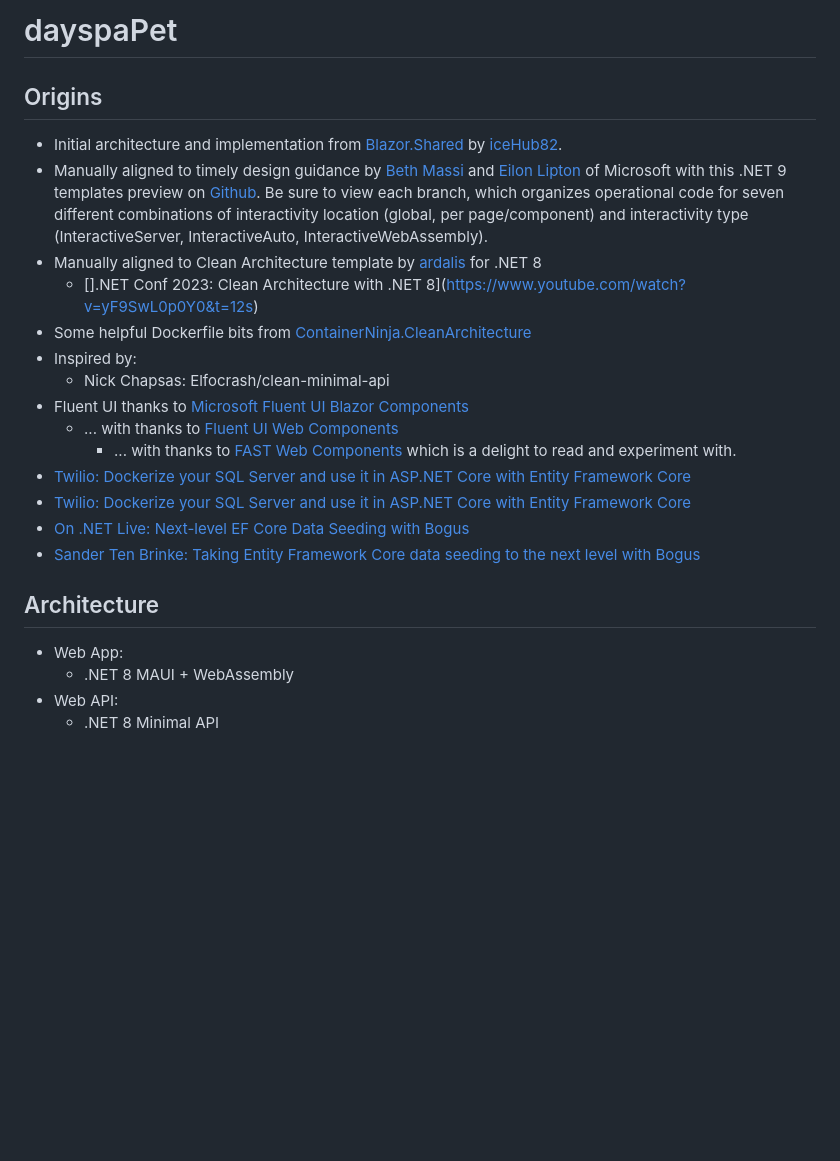
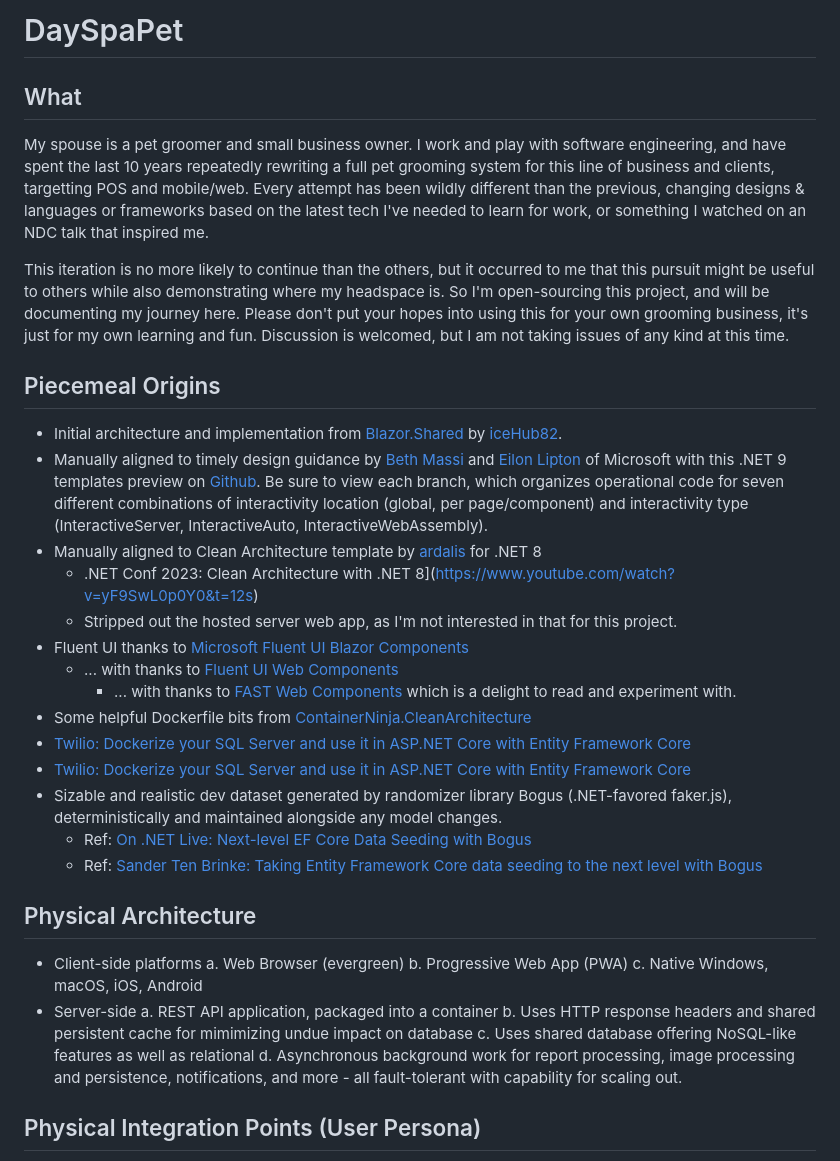
Before and after one commit to matthewcorven/DaySpaPet, a Markdown page: README.md, the part around the change printed below. GitHub-like rendering; blank space fills up the shorter version.

```diff
--- a/README.md
+++ b/README.md
@@ -1,25 +1,40 @@
-# dayspaPet
+# DaySpaPet
 
-## Origins
+## What
+
+My spouse is a pet groomer and small business owner. I work and play with software engineering, and have spent the last 10 years repeatedly rewriting a full pet grooming system for this line of business and clients, targetting POS and mobile/web.  Every attempt has been wildly different than the previous, changing designs & languages or frameworks based on the latest tech I've needed to learn for work, or something I watched on an NDC talk that inspired me.
+
+This iteration is no more likely to continue than the others, but it occurred to me that this pursuit might be useful to others while also demonstrating where my headspace is.  So I'm open-sourcing this project, and will be documenting my journey here.  Please don't put your hopes into using this for your own grooming business, it's just for my own learning and fun.  Discussion is welcomed, but I am not taking issues of any kind at this time.
+
+## Piecemeal Origins
 
 - Initial architecture and implementation from [Blazor.Shared](https://github.com/iceHub82/Blazor.Shared) by [iceHub82](https://github.com/iceHub82).
 - Manually aligned to timely design guidance by [Beth Massi](https://github.com/BethMassi) and [Eilon Lipton](https://github.com/Eilon) of Microsoft with this .NET 9 templates preview on [Github](https://github.com/BethMassi/HybridSharedUI). Be sure to view each branch, which organizes operational code for seven different combinations of interactivity location (global, per page/component) and interactivity type (InteractiveServer, InteractiveAuto, InteractiveWebAssembly).
 - Manually aligned to Clean Architecture template by [ardalis](https://github.com/ardalis/CleanArchitecture) for .NET 8
-  - [].NET Conf 2023: Clean Architecture with .NET 8](https://www.youtube.com/watch?v=yF9SwL0p0Y0&t=12s)
-- Some helpful Dockerfile bits from [ContainerNinja.CleanArchitecture](https://github.com/referbruv/ContainerNinja.CleanArchitecture/blob/master/API/Dockerfile)
-- Inspired by:
-  - Nick Chapsas:  Elfocrash/clean-minimal-api
+  - .NET Conf 2023: Clean Architecture with .NET 8](https://www.youtube.com/watch?v=yF9SwL0p0Y0&t=12s)
+  - Stripped out the hosted server web app, as I'm not interested in that for this project.
 - Fluent UI thanks to [Microsoft Fluent UI Blazor Components](https://github.com/microsoft/fluentui-blazor)
 	- ... with thanks to [Fluent UI Web Components](https://github.com/microsoft/fluentui/tree/master/packages/web-components)
 		- ... with thanks to [FAST Web Components](https://github.com/microsoft/fast/tree/master/packages/web-components) which is a delight to read and experiment with.
+- Some helpful Dockerfile bits from [ContainerNinja.CleanArchitecture](https://github.com/referbruv/ContainerNinja.CleanArchitecture/blob/master/API/Dockerfile)
 - [Twilio: Dockerize your SQL Server and use it in ASP.NET Core with Entity Framework Core](https://www.twilio.com/en-us/blog/containerize-your-sql-server-with-docker-and-aspnet-core-with-ef-core)
 - [Twilio: Dockerize your SQL Server and use it in ASP.NET Core with Entity Framework Core](https://www.twilio.com/en-us/blog/containerize-your-sql-server-with-docker-and-aspnet-core-with-ef-core)
-- [On .NET Live: Next-level EF Core Data Seeding with Bogus](https://www.youtube.com/watch?v=KoEOsfrRUqk)
-- [Sander Ten Brinke: Taking Entity Framework Core data seeding to the next level with Bogus](https://stenbrinke.nl/blog/taking-ef-core-data-seeding-to-the-next-level-with-bogus/)
+- Sizable and realistic dev dataset generated by randomizer library Bogus (.NET-favored faker.js), deterministically and maintained alongside any model changes.
+  - Ref: [On .NET Live: Next-level EF Core Data Seeding with Bogus](https://www.youtube.com/watch?v=KoEOsfrRUqk)
+  - Ref: [Sander Ten Brinke: Taking Entity Framework Core data seeding to the next level with Bogus](https://stenbrinke.nl/blog/taking-ef-core-data-seeding-to-the-next-level-with-bogus/)
 
-## Architecture
 
-- Web App:
-  - .NET 8 MAUI + WebAssembly
-- Web API:
-  - .NET 8 Minimal API
+## Physical Architecture
+
+- Client-side platforms
+    a. Web Browser (evergreen)
+    b. Progressive Web App (PWA)
+    c. Native Windows, macOS, iOS, Android
+- Server-side
+    a. REST API application, packaged into a container
+    b. Uses HTTP response headers and shared persistent cache for mimimizing undue impact on database
+    c. Uses shared database offering NoSQL-like features as well as relational
+    d. Asynchronous background work for report processing, image processing and persistence, notifications, and more - all fault-tolerant with capability for scaling out.
+
+## Physical Integration Points (User Persona)
+
```
Also changed, not shown: other parts of README.md (+51 -18 lines).
